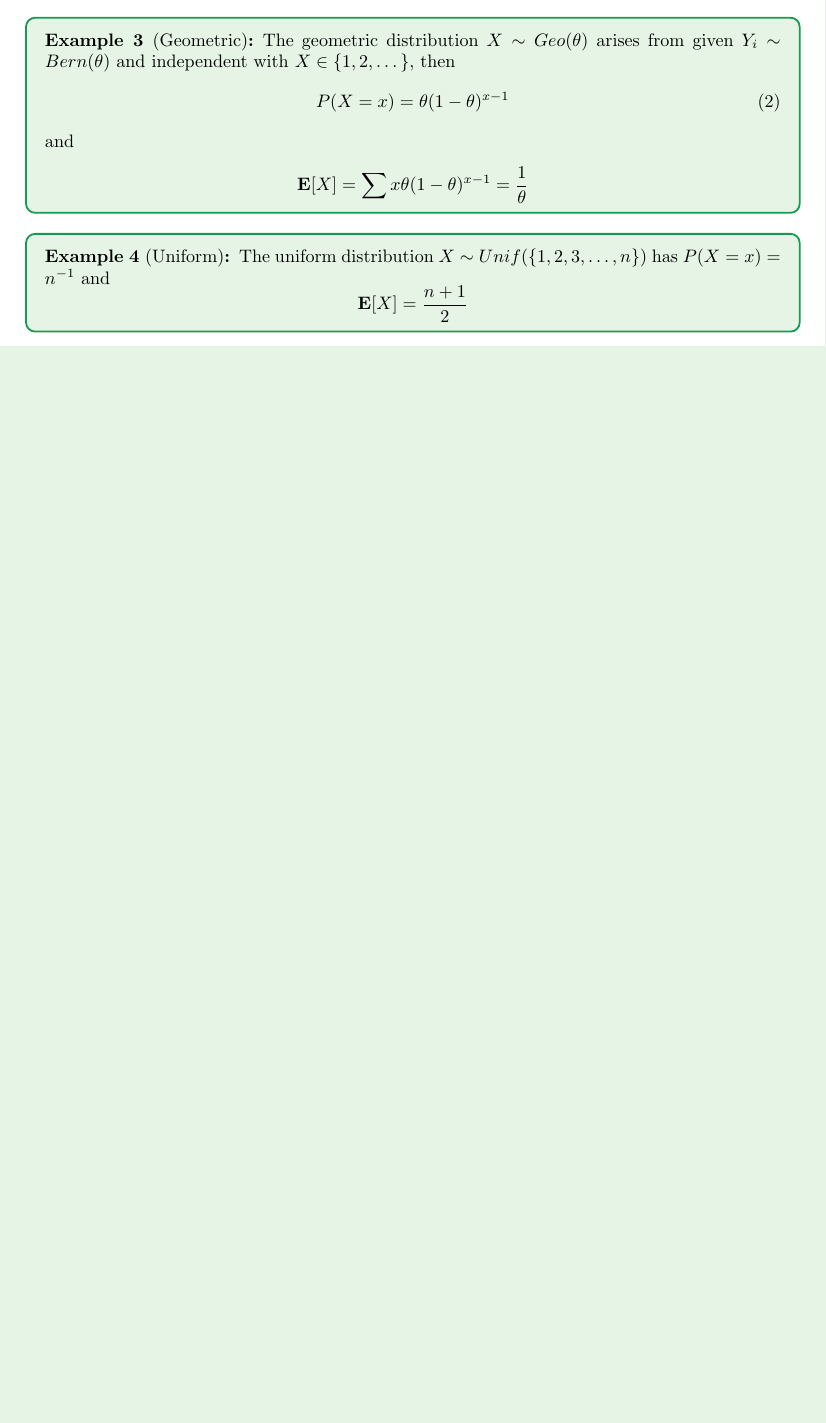
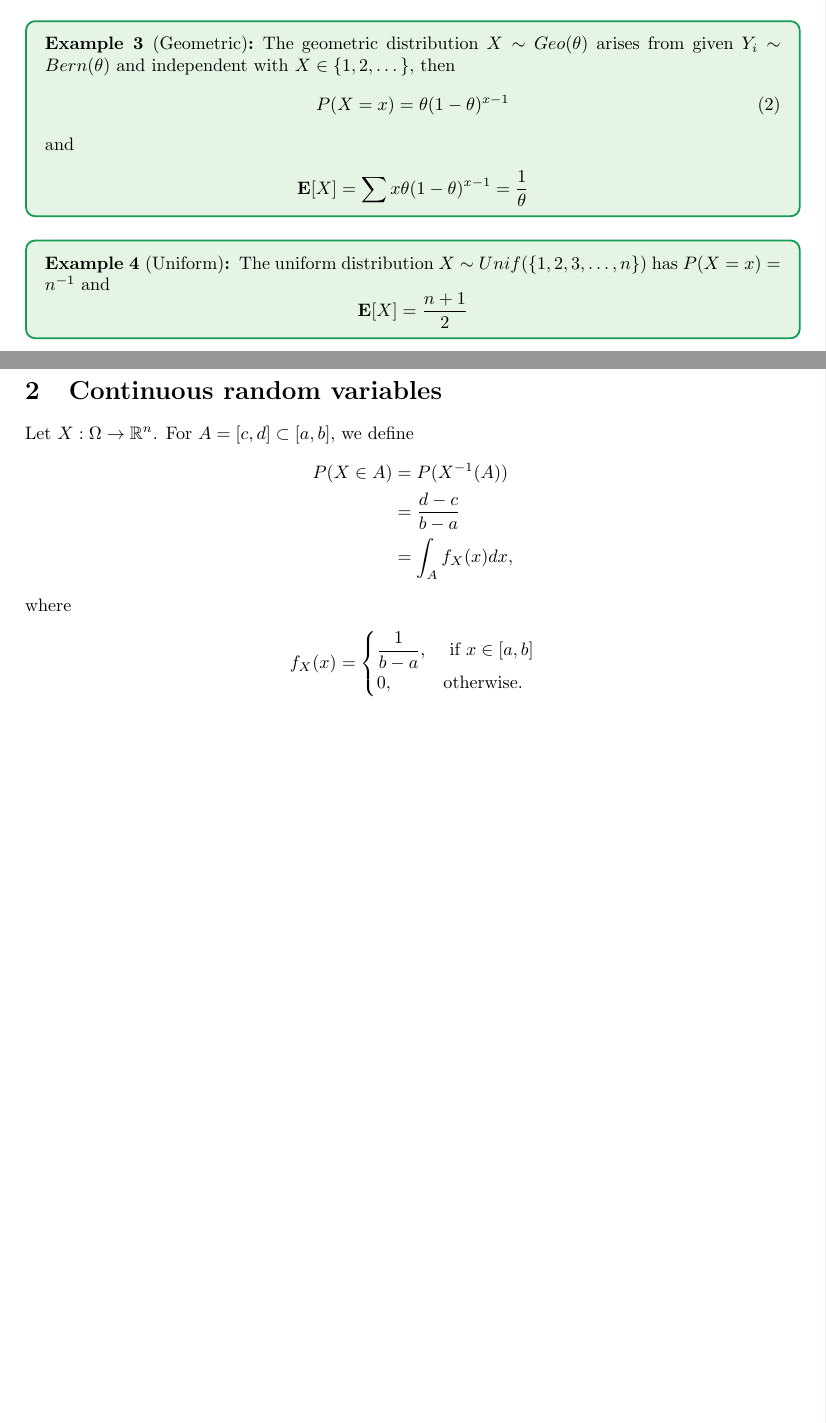
Before and after one commit to pdllerenas/CIMAT-Notes, a LaTeX document (Masters/Semester1/ADD1/Notes/Aug26/main.tex): part of page 4 of 4 before the commit and two parts of pages 4 and 5 of 5 after it, the two joined at a grey line, cut so that both start at the same text, the shorter picture padded with empty space. Compiled offline with pdfLaTeX.

Commit message:
ADD1 Notes 9/11
Signed-off-by: pdllerenas <pdllerenas@gmail.com>

```diff
--- a/Masters/Semester1/ADD1/Notes/Aug26/main.tex
+++ b/Masters/Semester1/ADD1/Notes/Aug26/main.tex
@@ -312,6 +312,23 @@ and
 
 % section Aplications (end)
 
+\section{Continuous random variables}\label{sec:continuous_random_variables} % (fold)
+
+Let $ X:\Omega \to \R^n $. For $ A = [c,d]\subset [a,b] $, we define
+\begin{align*}
+  P(X\in A) &= P(X^{-1}(A))\\
+            &= \frac{d-c}{b-a}\\
+            &= \int_{A} f_X(x)dx,
+\end{align*}
+where
+\begin{align*}
+  f_X(x) = \begin{cases}
+    \dfrac{1}{b-a}, &\text{ if }x\in[a,b]\\
+    0, &\text{otherwise}.
+  \end{cases}
+\end{align*}
+% section Continuous random variables (end)
+
 
 
 \end{document}
```
